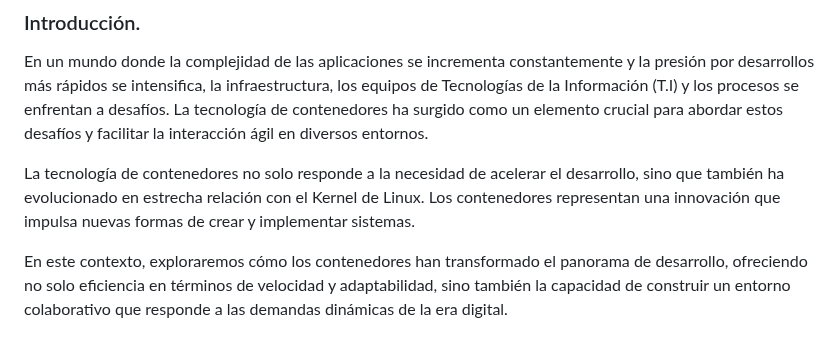
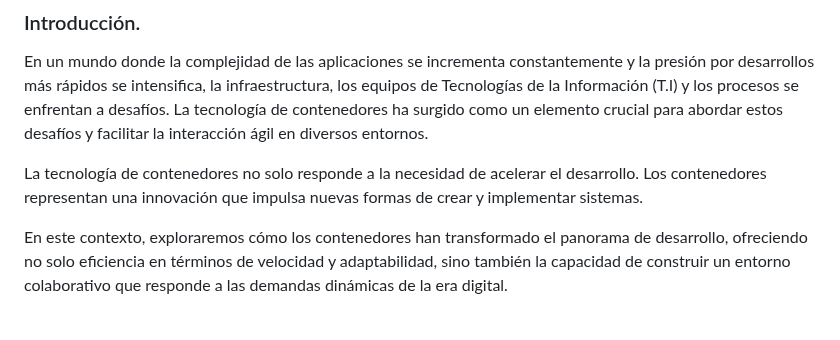
Before and after one commit to CristBG/PrestamosGdocumental, a Markdown page: README.md, the part around the change. Drawn GitHub-style.

```diff
--- a/README.md
+++ b/README.md
@@ -16,7 +16,7 @@ diplomado DevSecOps
 ### Introducción.
 En un mundo donde la complejidad de las aplicaciones se incrementa constantemente y la presión por desarrollos más rápidos se intensifica, la infraestructura, los equipos de Tecnologías de la Información (T.I) y los procesos se enfrentan a desafíos. La tecnología de contenedores ha surgido como un elemento crucial para abordar estos desafíos y facilitar la interacción ágil en diversos entornos.
 
-La tecnología de contenedores no solo responde a la necesidad de acelerar el desarrollo, sino que también ha evolucionado en estrecha relación con el Kernel de Linux. Los contenedores representan una innovación que impulsa nuevas formas de crear y implementar sistemas.
+La tecnología de contenedores no solo responde a la necesidad de acelerar el desarrollo. Los contenedores representan una innovación que impulsa nuevas formas de crear y implementar sistemas.
 
 En este contexto, exploraremos cómo los contenedores han transformado el panorama de desarrollo, ofreciendo no solo eficiencia en términos de velocidad y adaptabilidad, sino también la capacidad de construir un entorno colaborativo que responde a las demandas dinámicas de la era digital.
 
```
